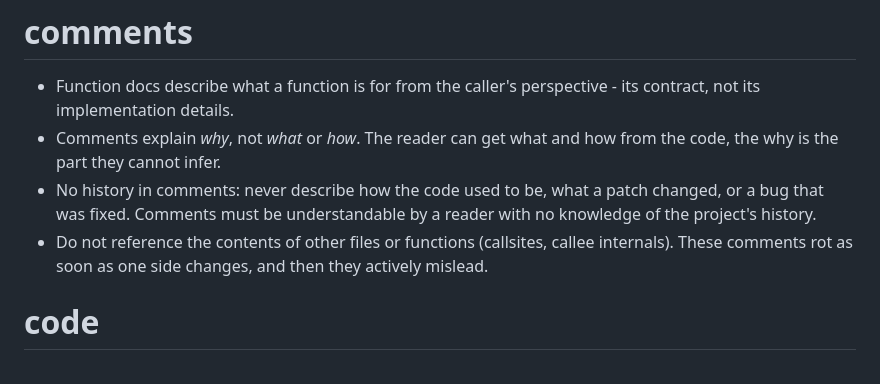
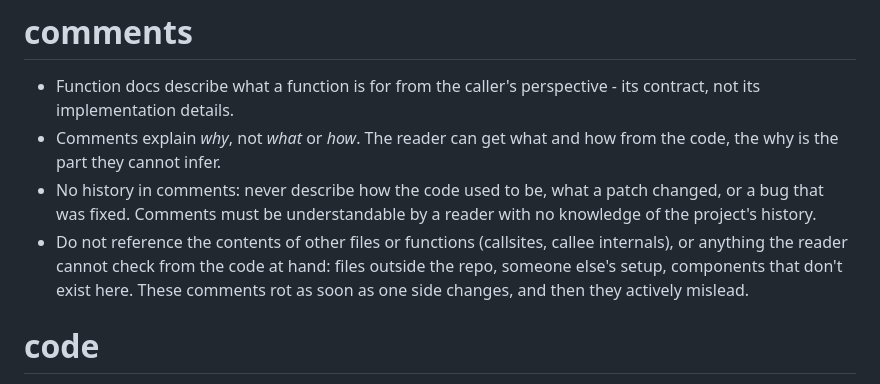
Before and after one commit to nventuro/dotfiles, a Markdown page: claude/CLAUDE.md, the part around the change. Drawn GitHub-style.

Commit message:
Forbid comments that reference things the reader cannot check

```diff
--- a/claude/CLAUDE.md
+++ b/claude/CLAUDE.md
@@ -25,8 +25,10 @@
   changed, or a bug that was fixed. Comments must be understandable by a reader
   with no knowledge of the project's history.
 - Do not reference the contents of other files or functions (callsites, callee
-  internals). These comments rot as soon as one side changes, and then they
-  actively mislead.
+  internals), or anything the reader cannot check from the code at hand: files
+  outside the repo, someone else's setup, components that don't exist here.
+  These comments rot as soon as one side changes, and then they actively
+  mislead.
 
 # code
 
```
